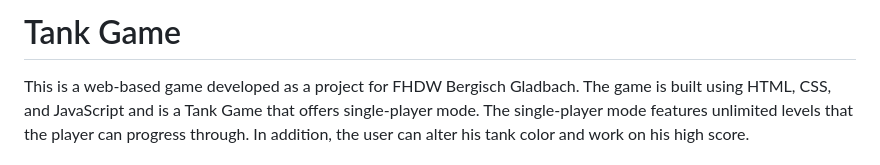
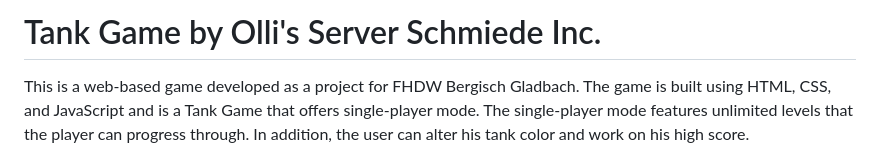
Before and after one commit to Kryschtzyk/TankGameFHDW, a Markdown page: README.md, the part around the change. GitHub-like rendering.

```diff
--- a/README.md
+++ b/README.md
@@ -1,4 +1,4 @@
-# Tank Game
+# Tank Game by Olli's Server Schmiede Inc.
 
 This is a web-based game developed as a project for FHDW Bergisch Gladbach. The game is built using HTML, CSS, and JavaScript and is a Tank Game that offers single-player mode. The single-player mode features unlimited levels that the player can progress through. In addition, the user can alter his tank color and work on his high score.
 
```
